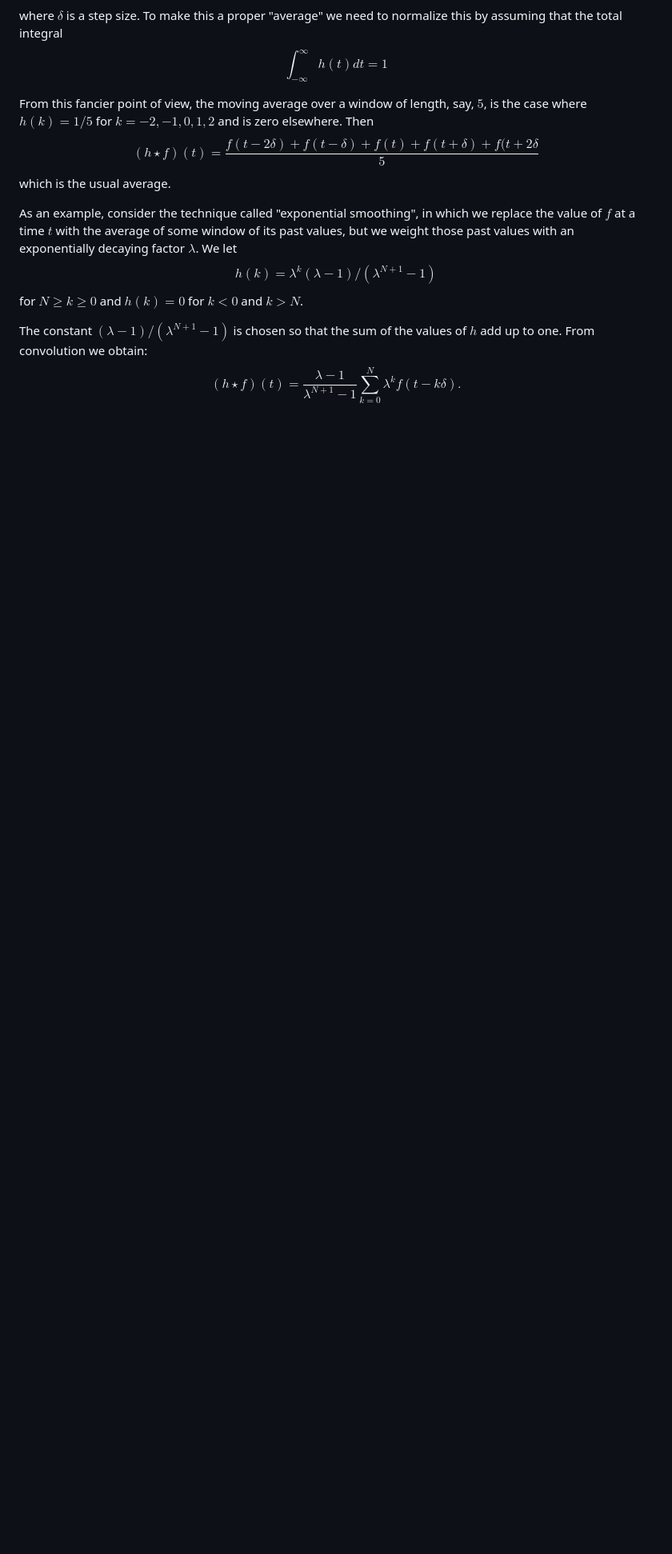
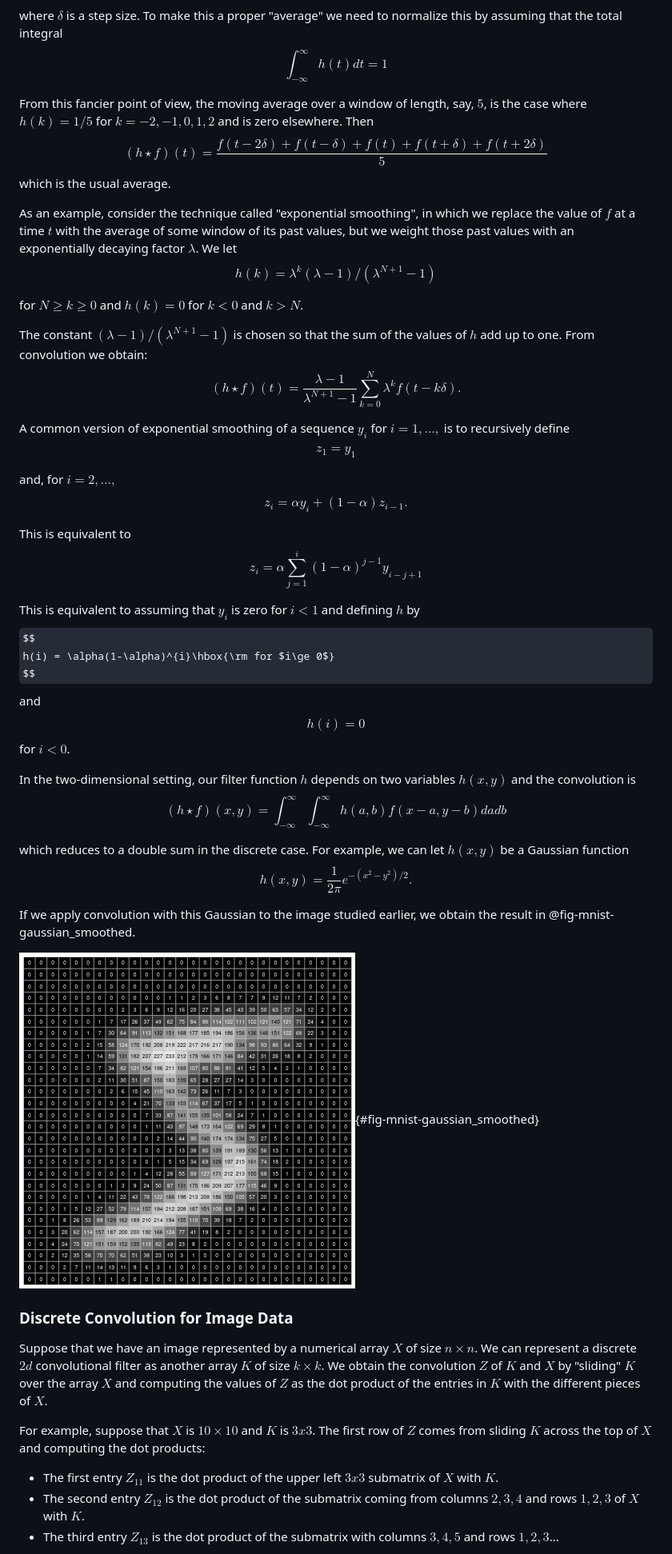
Before and after one commit to jeremy9959/Mathematics-for-Machine-Learning, a Markdown page: chapters/07-neural-networks.md, the part around one of its changes. Shown at 80% size. Drawn GitHub-style; pictures changed too: chapters/img/mnist_gaussian.png (added); some formulas as TeX source; blank space fills up the shorter version.

Commit message:
working on CNN notes

```diff
--- a/chapters/07-neural-networks.md
+++ b/chapters/07-neural-networks.md
@@ -374,14 +374,17 @@ $$
 
 From this fancier point of view, the moving average over a window of length, say, $5$, is the case where $h(k)=1/5$ for $k=-2,-1,0,1,2$ and is zero elsewhere.  Then
 $$
-(h\star f)(t) = \frac{f(t-2\delta)+f(t-\delta)+f(t)+f(t+\delta)+f(t+2\delta}{5}
+(h\star f)(t) = \frac{f(t-2\delta)+f(t-\delta)+f(t)+f(t+\delta)+f(t+2\delta)}{5}
 $$
 which is the usual average.
 
 
 As an example,  consider the technique called "exponential smoothing", in which we replace the value of $f$ at a time $t$ with the average of some window of its past values, but we weight those past values with an exponentially decaying factor $\lambda$.  We
 let
-$$h(k)=\lambda^{k}(\lambda-1)/(\lambda^{N+1}-1)$$
+$$
+h(k)=\lambda^{k}(\lambda-1)/(\lambda^{N+1}-1)
+$$
+
  for $N\ge k\ge 0$ and $h(k)=0$ for $k<0$ and $k>N$.
 
  The constant $(\lambda-1)/(\lambda^{N+1}-1)$ is chosen
@@ -389,3 +392,67 @@ so that the sum of the values of $h$ add up to one.  From convolution we obtain:
 $$
 (h\star f)(t) = \frac{\lambda-1}{\lambda^{N+1}-1}\sum_{k=0}^{N} \lambda^{k}f(t-k\delta).
 $$
+
+A common version of exponential smoothing of a sequence $y_{i}$ for $i=1,\ldots,$
+is to recursively define
+$$
+z_{1} = y_{1}
+$$
+
+and, for $i=2,\ldots,$
+$$
+z_{i} = \alpha y_{i} + (1-\alpha)z_{i-1}.
+$$
+
+This is equivalent to
+$$
+z_{i} = \alpha \sum_{j=1}^{i} (1-\alpha)^{j-1}y_{i-j+1}
+$$
+
+This is equivalent to assuming that $y_{i}$ is zero for $i<1$ and defining
+$h$ by
+$$
+h(i) = \alpha(1-\alpha)^{i}\hbox{\rm for $i\ge 0$}
+$$
+and
+$$
+h(i)=0
+$$
+for $i<0$.
+
+In the two-dimensional setting, our filter function $h$ depends on two variables $h(x,y)$ and the convolution
+is
+$$
+(h\star f)(x,y) = \int_{-\infty}^{\infty}\int_{-\infty}^{\infty} h(a,b)f(x-a,y-b) da db
+$$
+
+which reduces to a double sum in the discrete case.
+For example, we can let $h(x,y)$ be a Gaussian
+function
+$$
+h(x,y) = \frac{1}{2\pi}e^{-(x^2-y^2)/2}.
+$$
+
+If we apply convolution with this Gaussian to the image studied earlier, we obtain
+the result in @fig-mnist-gaussian_smoothed.
+
+![Gaussian Smoothing](img/mnist_gaussian.png){#fig-mnist-gaussian_smoothed}
+
+
+### Discrete Convolution for Image Data
+
+Suppose that we have an image represented by a numerical array $X$ of size $n\times n$.
+We can represent a discrete $2d$ convolutional filter as another array $K$ of size
+$k\times k$.  We obtain the convolution $Z$ of $K$ and $X$ by "sliding" $K$
+over the array $X$ and computing the values of $Z$ as the dot product of the entries
+in $K$ with the different pieces of $X$.
+
+For example, suppose that $X$ is $10\times 10$ and $K$ is $3x3$.  The
+first row of $Z$ comes from sliding $K$ across the top of $X$ and computing
+the dot products:
+
+-  The first entry $Z_{11}$ is the dot product of the upper left
+$3x3$ submatrix of $X$ with $K$.
+- The second entry $Z_{12}$ is the dot product of the submatrix coming from columns $2,3,4$ and rows $1,2,3$ of $X$ with $K$.
+- The third entry $Z_{13}$ is the dot product of the submatrix with columns $3,4,5$ and rows $1,2,3$...
+
```
Also changed, not shown: other parts of chapters/07-neural-networks.md (+9 -1 lines), chapters/img/mnist_sample.png, chapters/img/mnist_smoothed.png, chapters/img/noisy_signal.png, chapters/img/smoothed_signal.png, 1 other file.
